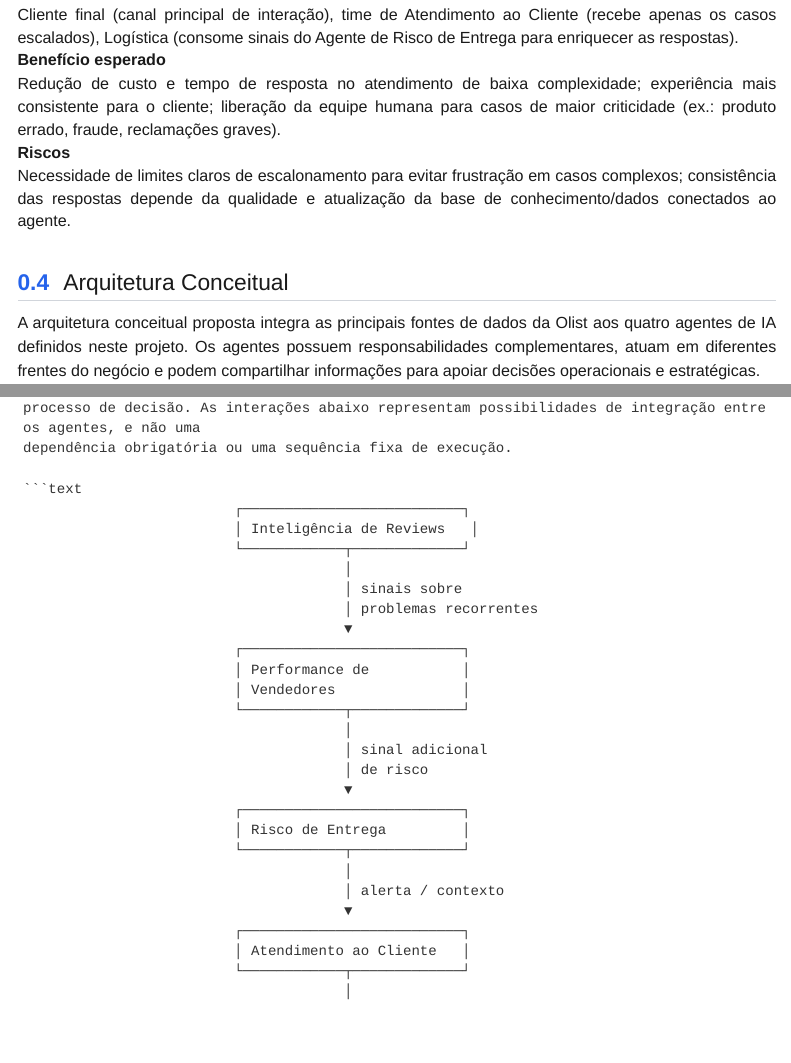
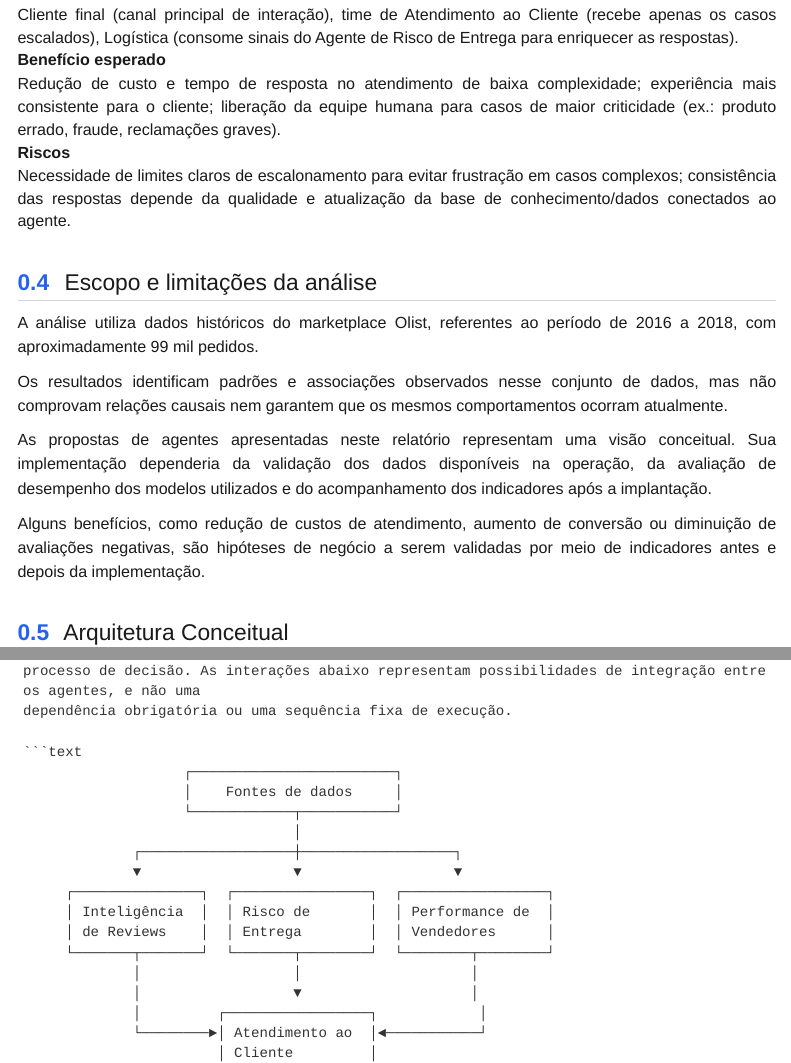
Before and after one commit to helios036/desafio_tech_ia_fiap, a Quarto document (mapa_agentes_ia.qmd): the page in a window 1100 px wide, from 6120 px down, and a second part further down, joined at a grey line. Rendered offline with R 4.5, knitr and Pandoc in place of Quarto, with nearby package versions; menus at the side of the page are left out.

Commit message:
Update mapa_agentes_ia.qmd

````diff
--- a/mapa_agentes_ia.qmd
+++ b/mapa_agentes_ia.qmd
@@ -303,6 +303,16 @@
   conectados ao agente.
 
 
+## Escopo e limitações da análise
+
+A análise utiliza dados históricos do marketplace Olist, referentes ao período de 2016 a 2018, com aproximadamente 99 mil pedidos.
+
+Os resultados identificam padrões e associações observados nesse conjunto de dados, mas não comprovam relações causais nem garantem que os mesmos comportamentos ocorram atualmente.
+
+As propostas de agentes apresentadas neste relatório representam uma visão conceitual. Sua implementação dependeria da validação dos dados disponíveis na operação, da avaliação de desempenho dos modelos utilizados e do acompanhamento dos indicadores após a implantação.
+
+Alguns benefícios, como redução de custos de atendimento, aumento de conversão ou diminuição de avaliações negativas, são hipóteses de negócio a serem validadas por meio de indicadores antes e depois da implementação.
+
 ## Arquitetura Conceitual
 
 A arquitetura conceitual proposta integra as principais fontes de dados da Olist aos quatro agentes de IA definidos
@@ -386,26 +397,3 @@
 dependência obrigatória ou uma sequência fixa de execução.
 
 ```text
-                         ┌──────────────────────────┐
-                         │ Inteligência de Reviews   │
-                         └────────────┬─────────────┘
-                                      │
-                                      │ sinais sobre
-                                      │ problemas recorrentes
-                                      ▼
-                         ┌──────────────────────────┐
-                         │ Performance de           │
-                         │ Vendedores               │
-                         └────────────┬─────────────┘
-                                      │
-                                      │ sinal adicional
-                                      │ de risco
-                                      ▼
-                         ┌──────────────────────────┐
-                         │ Risco de Entrega         │
-                         └────────────┬─────────────┘
-                                      │
-                                      │ alerta / contexto
-                                      ▼
-                         ┌──────────────────────────┐
-                         │ Atendimento ao Cliente   │
@@ -415,0 +401,14 @@
+                   │    Fontes de dados     │
+                   └────────────┬───────────┘
+                                │
+             ┌──────────────────┼──────────────────┐
+             ▼                  ▼                  ▼
+     ┌───────────────┐  ┌────────────────┐  ┌─────────────────┐
+     │ Inteligência  │  │ Risco de       │  │ Performance de  │
+     │ de Reviews    │  │ Entrega        │  │ Vendedores      │
+     └───────┬───────┘  └───────┬────────┘  └────────┬────────┘
+             │                  │                    │
+             │                  ▼                    │
+             │         ┌─────────────────┐            │
+             └────────►│ Atendimento ao  │◄───────────┘
+                       │ Cliente         │
````
Also changed, not shown: mapa_agentes_ia.qmd (10 more changed lines).
